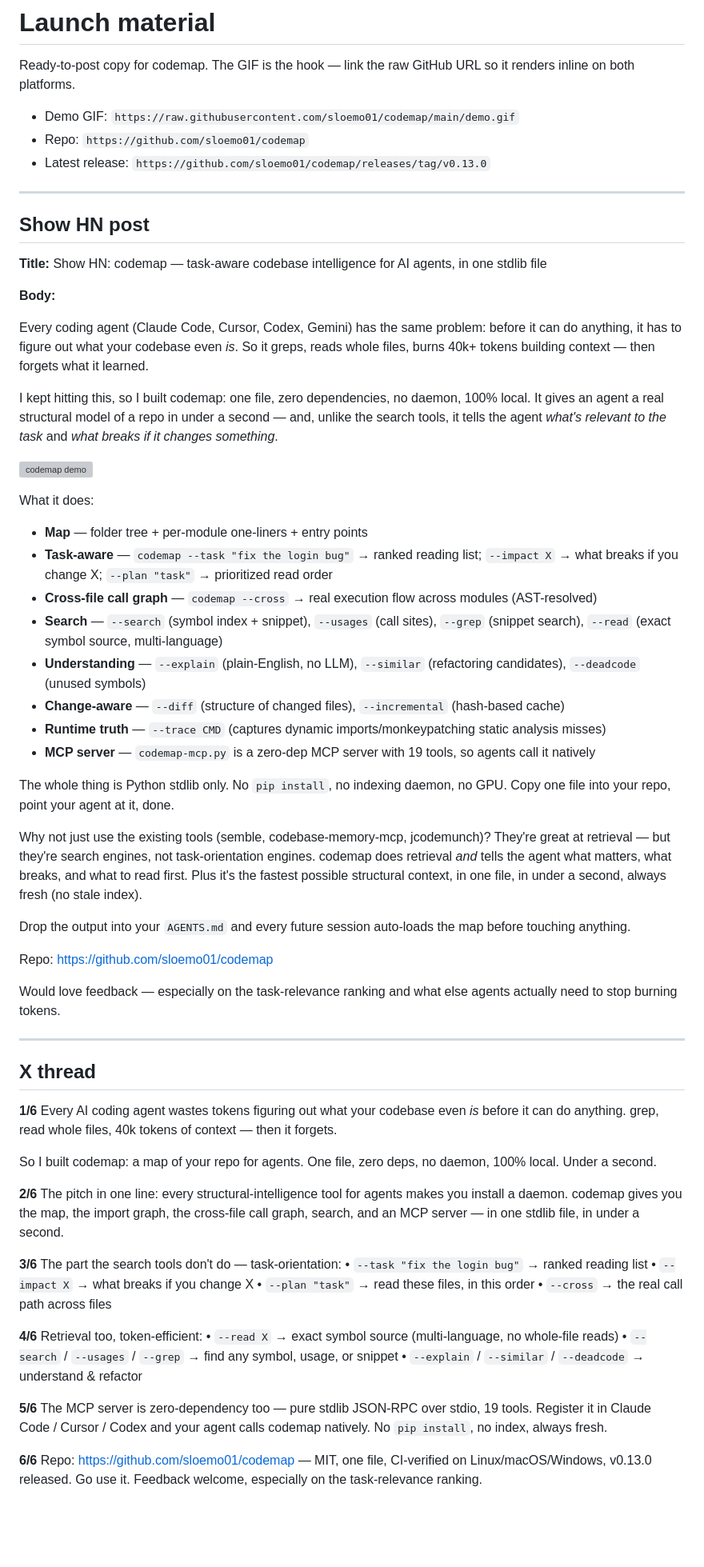
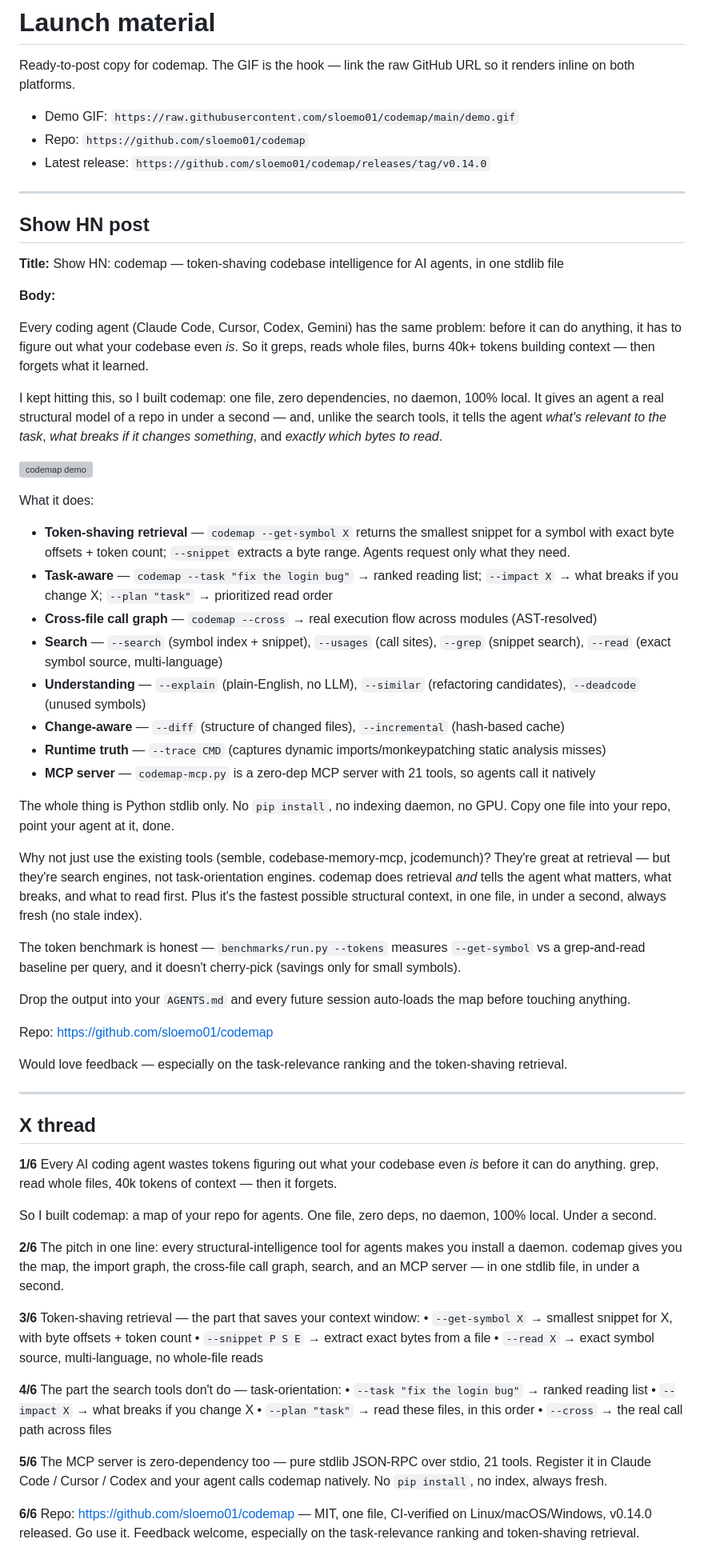
Before and after one commit to sloemo01/codeloom, a Markdown page: LAUNCH.md, the part around the change. Shown at 80% size. Drawn GitHub-style; blank space fills up the shorter version; grey boxes are pictures that could not be loaded.

Commit message:
Update LAUNCH.md to v0.14.0 (token-shaving angle)

```diff
--- a/LAUNCH.md
+++ b/LAUNCH.md
@@ -5,41 +5,43 @@ so it renders inline on both platforms.
 
 - Demo GIF: `https://raw.githubusercontent.com/sloemo01/codemap/main/demo.gif`
 - Repo: `https://github.com/sloemo01/codemap`
-- Latest release: `https://github.com/sloemo01/codemap/releases/tag/v0.13.0`
+- Latest release: `https://github.com/sloemo01/codemap/releases/tag/v0.14.0`
 
 ---
 
 ## Show HN post
 
-**Title:** Show HN: codemap — task-aware codebase intelligence for AI agents, in one stdlib file
+**Title:** Show HN: codemap — token-shaving codebase intelligence for AI agents, in one stdlib file
 
 **Body:**
 
 Every coding agent (Claude Code, Cursor, Codex, Gemini) has the same problem: before it can do anything, it has to figure out what your codebase even *is*. So it greps, reads whole files, burns 40k+ tokens building context — then forgets what it learned.
 
-I kept hitting this, so I built codemap: one file, zero dependencies, no daemon, 100% local. It gives an agent a real structural model of a repo in under a second — and, unlike the search tools, it tells the agent *what's relevant to the task* and *what breaks if it changes something*.
+I kept hitting this, so I built codemap: one file, zero dependencies, no daemon, 100% local. It gives an agent a real structural model of a repo in under a second — and, unlike the search tools, it tells the agent *what's relevant to the task*, *what breaks if it changes something*, and *exactly which bytes to read*.
 
 ![codemap demo](https://raw.githubusercontent.com/sloemo01/codemap/main/demo.gif)
 
 What it does:
-- **Map** — folder tree + per-module one-liners + entry points
+- **Token-shaving retrieval** — `codemap --get-symbol X` returns the smallest snippet for a symbol with exact byte offsets + token count; `--snippet` extracts a byte range. Agents request only what they need.
 - **Task-aware** — `codemap --task "fix the login bug"` → ranked reading list; `--impact X` → what breaks if you change X; `--plan "task"` → prioritized read order
 - **Cross-file call graph** — `codemap --cross` → real execution flow across modules (AST-resolved)
 - **Search** — `--search` (symbol index + snippet), `--usages` (call sites), `--grep` (snippet search), `--read` (exact symbol source, multi-language)
 - **Understanding** — `--explain` (plain-English, no LLM), `--similar` (refactoring candidates), `--deadcode` (unused symbols)
 - **Change-aware** — `--diff` (structure of changed files), `--incremental` (hash-based cache)
 - **Runtime truth** — `--trace CMD` (captures dynamic imports/monkeypatching static analysis misses)
-- **MCP server** — `codemap-mcp.py` is a zero-dep MCP server with 19 tools, so agents call it natively
+- **MCP server** — `codemap-mcp.py` is a zero-dep MCP server with 21 tools, so agents call it natively
 
 The whole thing is Python stdlib only. No `pip install`, no indexing daemon, no GPU. Copy one file into your repo, point your agent at it, done.
 
 Why not just use the existing tools (semble, codebase-memory-mcp, jcodemunch)? They're great at retrieval — but they're search engines, not task-orientation engines. codemap does retrieval *and* tells the agent what matters, what breaks, and what to read first. Plus it's the fastest possible structural context, in one file, in under a second, always fresh (no stale index).
 
+The token benchmark is honest — `benchmarks/run.py --tokens` measures `--get-symbol` vs a grep-and-read baseline per query, and it doesn't cherry-pick (savings only for small symbols).
+
 Drop the output into your `AGENTS.md` and every future session auto-loads the map before touching anything.
 
 Repo: https://github.com/sloemo01/codemap
 
-Would love feedback — especially on the task-relevance ranking and what else agents actually need to stop burning tokens.
+Would love feedback — especially on the task-relevance ranking and the token-shaving retrieval.
 
 ---
 
@@ -51,17 +53,17 @@ So I built codemap: a map of your repo for agents. One file, zero deps, no daemo
 
 **2/6** The pitch in one line: every structural-intelligence tool for agents makes you install a daemon. codemap gives you the map, the import graph, the cross-file call graph, search, and an MCP server — in one stdlib file, in under a second.
 
-**3/6** The part the search tools don't do — task-orientation:
+**3/6** Token-shaving retrieval — the part that saves your context window:
+• `--get-symbol X` → smallest snippet for X, with byte offsets + token count
+• `--snippet P S E` → extract exact bytes from a file
+• `--read X` → exact symbol source, multi-language, no whole-file reads
+
+**4/6** The part the search tools don't do — task-orientation:
 • `--task "fix the login bug"` → ranked reading list
 • `--impact X` → what breaks if you change X
 • `--plan "task"` → read these files, in this order
 • `--cross` → the real call path across files
 
-**4/6** Retrieval too, token-efficient:
-• `--read X` → exact symbol source (multi-language, no whole-file reads)
-• `--search` / `--usages` / `--grep` → find any symbol, usage, or snippet
-• `--explain` / `--similar` / `--deadcode` → understand & refactor
+**5/6** The MCP server is zero-dependency too — pure stdlib JSON-RPC over stdio, 21 tools. Register it in Claude Code / Cursor / Codex and your agent calls codemap natively. No `pip install`, no index, always fresh.
 
-**5/6** The MCP server is zero-dependency too — pure stdlib JSON-RPC over stdio, 19 tools. Register it in Claude Code / Cursor / Codex and your agent calls codemap natively. No `pip install`, no index, always fresh.
-
-**6/6** Repo: https://github.com/sloemo01/codemap — MIT, one file, CI-verified on Linux/macOS/Windows, v0.13.0 released. Go use it. Feedback welcome, especially on the task-relevance ranking.
+**6/6** Repo: https://github.com/sloemo01/codemap — MIT, one file, CI-verified on Linux/macOS/Windows, v0.14.0 released. Go use it. Feedback welcome, especially on the task-relevance ranking and token-shaving retrieval.
```
